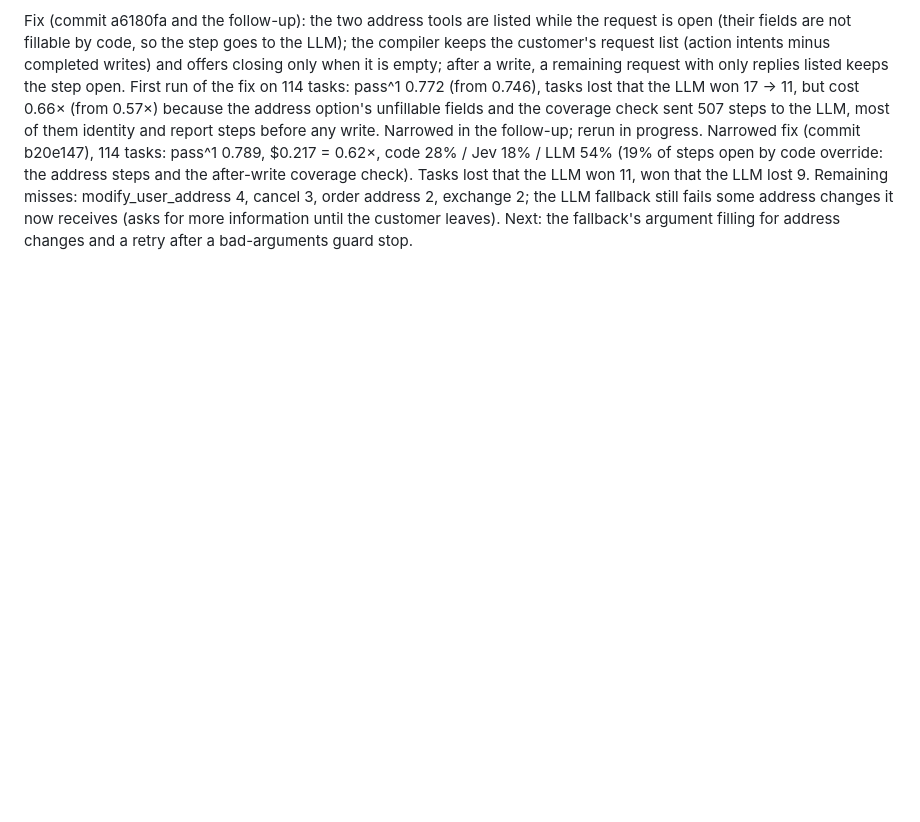
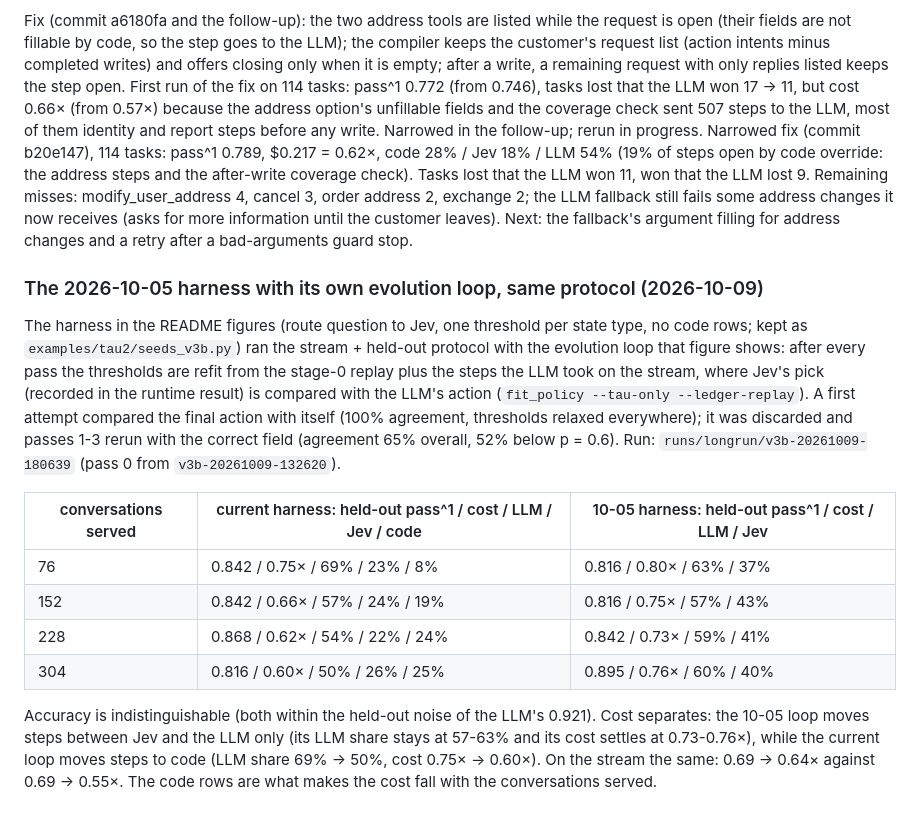
Before and after one commit to ShirleyHuang11/mixed_harness, a Markdown page: docs/design/tau2-four-arms.md, the part around the change. Rendered like a GitHub page; blank space fills up the shorter version.

```diff
--- a/docs/design/tau2-four-arms.md
+++ b/docs/design/tau2-four-arms.md
@@ -323,3 +323,25 @@ steps open by code override: the address steps and the after-write coverage chec
 11, won that the LLM lost 9. Remaining misses: modify_user_address 4, cancel 3, order address 2, exchange 2; the
 LLM fallback still fails some address changes it now receives (asks for more information until the customer
 leaves). Next: the fallback's argument filling for address changes and a retry after a bad-arguments guard stop.
+
+### The 2026-10-05 harness with its own evolution loop, same protocol (2026-10-09)
+
+The harness in the README figures (route question to Jev, one threshold per state type, no code rows; kept as
+`examples/tau2/seeds_v3b.py`) ran the stream + held-out protocol with the evolution loop that figure shows: after
+every pass the thresholds are refit from the stage-0 replay plus the steps the LLM took on the stream, where Jev's
+pick (recorded in the runtime result) is compared with the LLM's action (`fit_policy --tau-only --ledger-replay`).
+A first attempt compared the final action with itself (100% agreement, thresholds relaxed everywhere); it was
+discarded and passes 1-3 rerun with the correct field (agreement 65% overall, 52% below p = 0.6).
+Run: `runs/longrun/v3b-20261009-180639` (pass 0 from `v3b-20261009-132620`).
+
+| conversations served | current harness: held-out pass^1 / cost / LLM / Jev / code | 10-05 harness: held-out pass^1 / cost / LLM / Jev |
+|---|---|---|
+| 76 | 0.842 / 0.75× / 69% / 23% / 8% | 0.816 / 0.80× / 63% / 37% |
+| 152 | 0.842 / 0.66× / 57% / 24% / 19% | 0.816 / 0.75× / 57% / 43% |
+| 228 | 0.868 / 0.62× / 54% / 22% / 24% | 0.842 / 0.73× / 59% / 41% |
+| 304 | 0.816 / 0.60× / 50% / 26% / 25% | 0.895 / 0.76× / 60% / 40% |
+
+Accuracy is indistinguishable (both within the held-out noise of the LLM's 0.921). Cost separates: the 10-05
+loop moves steps between Jev and the LLM only (its LLM share stays at 57-63% and its cost settles at 0.73-0.76×),
+while the current loop moves steps to code (LLM share 69% → 50%, cost 0.75× → 0.60×). On the stream the same:
+0.69 → 0.64× against 0.69 → 0.55×. The code rows are what makes the cost fall with the conversations served.
```
Also changed, not shown: README.md (+14 -2 lines).
